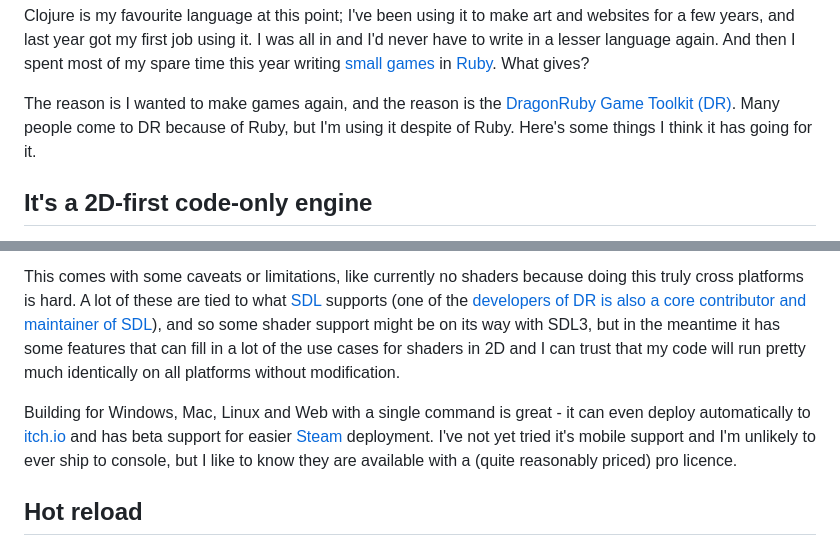
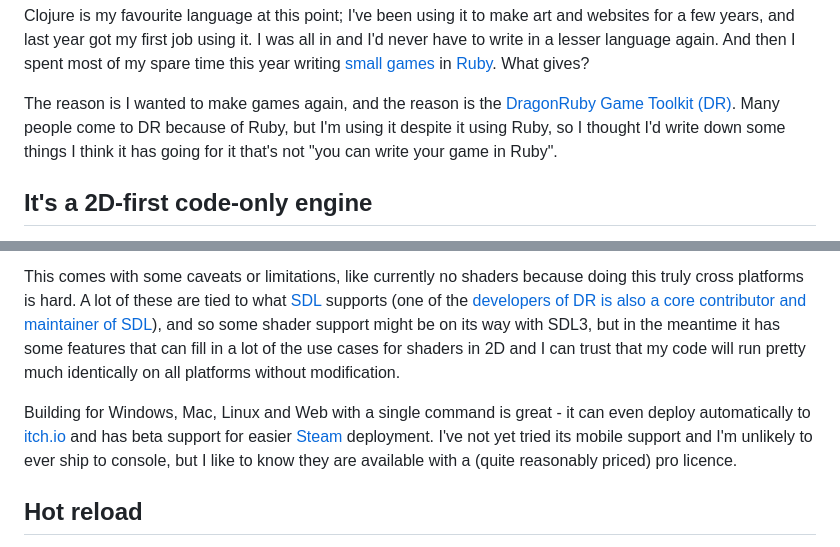
Before and after one commit to dominicfreeston/freeston-dot-me, a Markdown page: content/posts/2023-06-10-thoughts-on-dragonruby.md, 2 parts joined by grey strips. GitHub-like rendering.

Commit message:
Small copy tweaks

```diff
--- a/content/posts/2023-06-10-thoughts-on-dragonruby.md
+++ b/content/posts/2023-06-10-thoughts-on-dragonruby.md
@@ -7,7 +7,7 @@
 
 Clojure is my favourite language at this point; I've been using it to make art and websites for a few years, and last year got my first job using it. I was all in and I'd never have to write in a lesser language again. And then I spent most of my spare time this year writing [small](https://animatch.freeston.me/) [games](https://dominicfreeston.itch.io/hey-thats-my-yarn) in [Ruby](https://github.com/dominicfreeston/kifass2023). What gives?
 
-The reason is I wanted to make games again, and the reason is the [DragonRuby Game Toolkit (DR)](https://dragonruby.itch.io/dragonruby-gtk). Many people come to DR because of Ruby, but I'm using it despite of Ruby. Here's some things I think it has going for it.
+The reason is I wanted to make games again, and the reason is the [DragonRuby Game Toolkit (DR)](https://dragonruby.itch.io/dragonruby-gtk). Many people come to DR because of Ruby, but I'm using it despite it using Ruby, so I thought I'd write down some things I think it has going for it that's not "you can write your game in Ruby".
 
 ## It's a 2D-first code-only engine
 
@@ -34,7 +34,7 @@ As someone's who's built mobile apps for a living and has seen the effort that c
 
 This comes with some caveats or limitations, like currently no shaders because doing this truly cross platforms is hard. A lot of these are tied to what [SDL](https://en.wikipedia.org/wiki/Simple_DirectMedia_Layer) supports (one of the [developers of DR is also a core contributor and maintainer of SDL](https://en.wikipedia.org/wiki/Ryan_C._Gordon)), and so some shader support might be on its way with SDL3, but in the meantime it has some features that can fill in a lot of the use cases for shaders in 2D and I can trust that my code will run pretty much identically on all platforms without modification.
 
-Building for Windows, Mac, Linux and Web with a single command is great - it can even deploy automatically to [itch.io](https://itch.io/) and has beta support for easier [Steam](https://store.steampowered.com/) deployment. I've not yet tried it's mobile support and I'm unlikely to ever ship to console, but I like to know they are available with a (quite reasonably priced) pro licence.
+Building for Windows, Mac, Linux and Web with a single command is great - it can even deploy automatically to [itch.io](https://itch.io/) and has beta support for easier [Steam](https://store.steampowered.com/) deployment. I've not yet tried its mobile support and I'm unlikely to ever ship to console, but I like to know they are available with a (quite reasonably priced) pro licence.
 
 ## Hot reload
 
```
